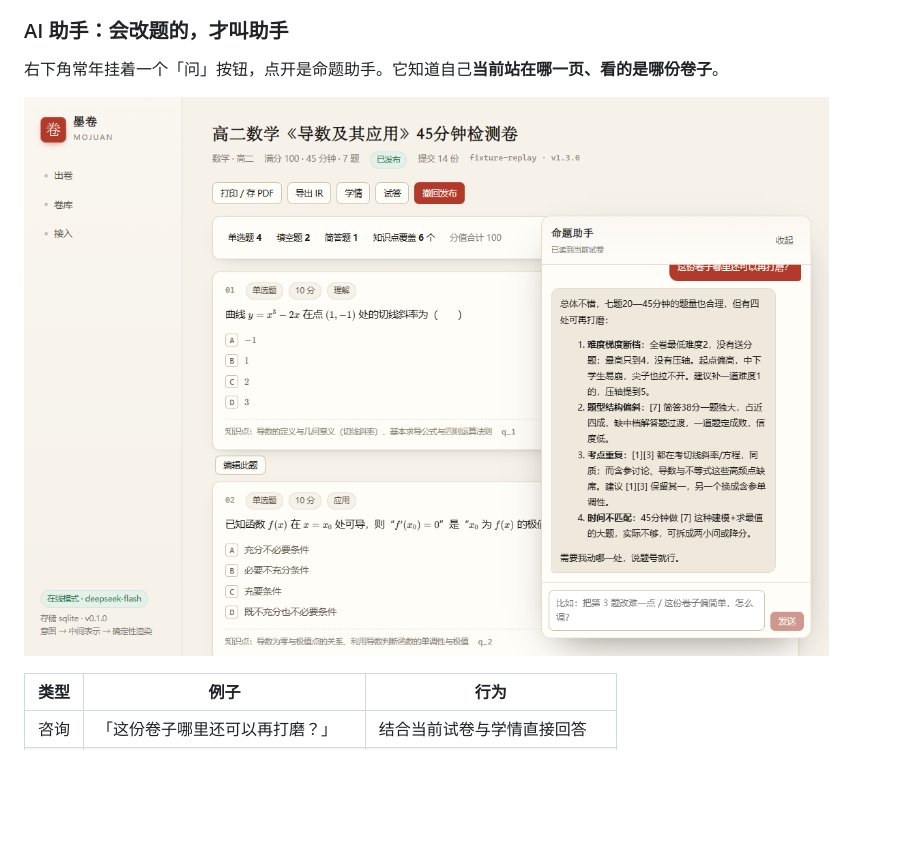
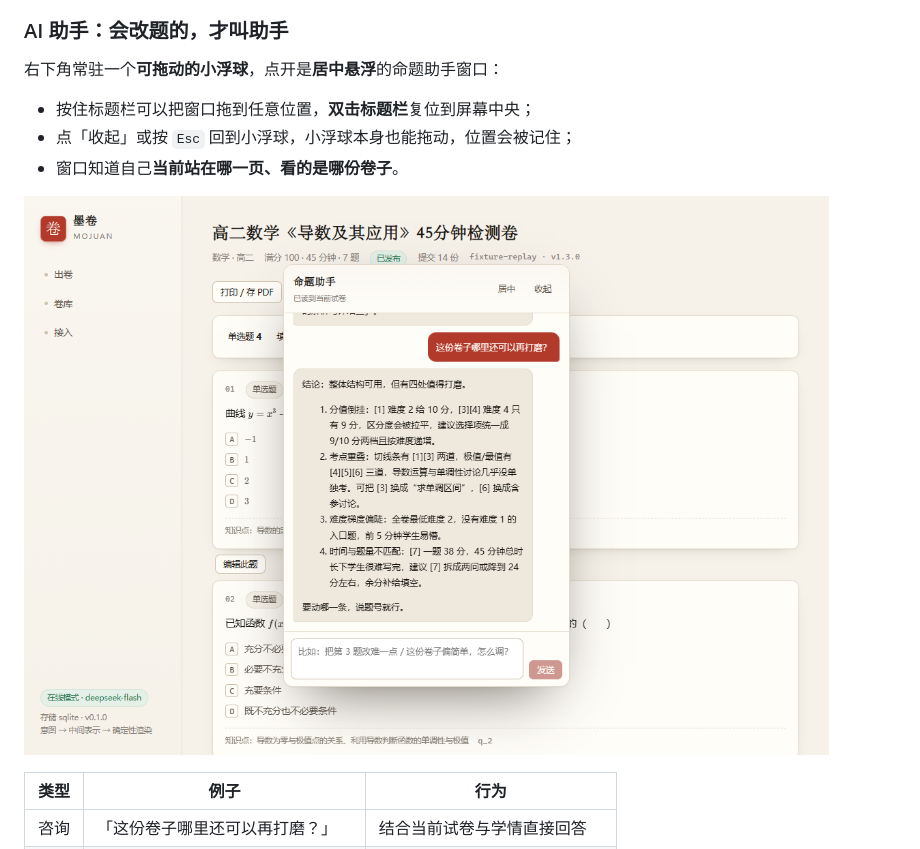
Before and after one commit to zjbok888/mujuan, a Markdown page: README.md, the part around the change. GitHub-like rendering; pictures changed too: docs/screenshots/assistant.png; blank space fills up the shorter version.

```diff
--- a/README.md
+++ b/README.md
@@ -187,7 +187,11 @@ cp .env.example .env
 
 ### AI 助手：会改题的，才叫助手
 
-右下角常年挂着一个「问」按钮，点开是命题助手。它知道自己**当前站在哪一页、看的是哪份卷子**。
+右下角常驻一个**可拖动的小浮球**，点开是**居中悬浮**的命题助手窗口：
+
+- 按住标题栏可以把窗口拖到任意位置，**双击标题栏**复位到屏幕中央；
+- 点「收起」或按 `Esc` 回到小浮球，小浮球本身也能拖动，位置会被记住；
+- 窗口知道自己**当前站在哪一页、看的是哪份卷子**。
 
 ![AI 助手](docs/screenshots/assistant.png)
 
```
Also changed, not shown: 2 other files.
